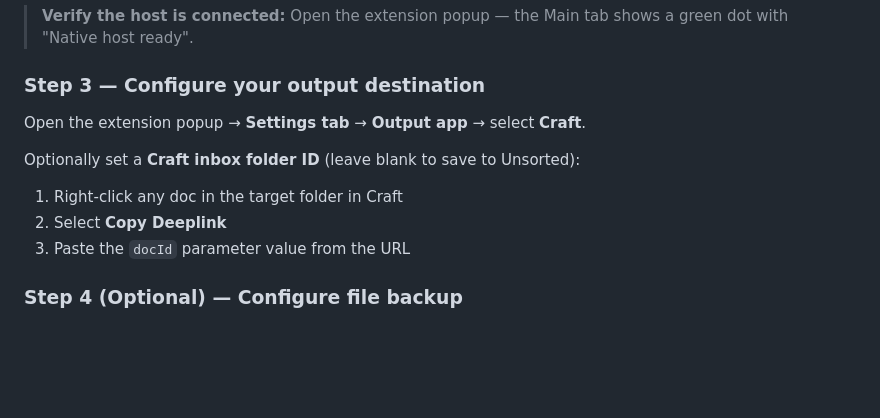
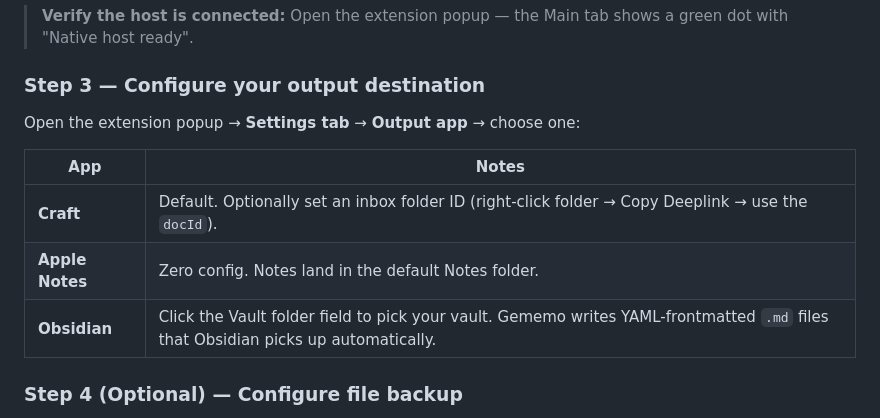
Before and after one commit to caasols/gememo, a Markdown page: README.md, the part around one of its changes. GitHub-like rendering; blank space fills up the shorter version.

```diff
--- a/README.md
+++ b/README.md
@@ -82,12 +84,13 @@ The script will ask for the extension ID from step 1, then write the Chrome nati
 
 ### Step 3 — Configure your output destination
 
-Open the extension popup → **Settings tab** → **Output app** → select **Craft**.
+Open the extension popup → **Settings tab** → **Output app** → choose one:
 
-Optionally set a **Craft inbox folder ID** (leave blank to save to Unsorted):
-1. Right-click any doc in the target folder in Craft
-2. Select **Copy Deeplink**
-3. Paste the `docId` parameter value from the URL
+| App | Notes |
+|---|---|
+| **Craft** | Default. Optionally set an inbox folder ID (right-click folder → Copy Deeplink → use the `docId`). |
+| **Apple Notes** | Zero config. Notes land in the default Notes folder. |
+| **Obsidian** | Click the Vault folder field to pick your vault. Gememo writes YAML-frontmatted `.md` files that Obsidian picks up automatically. |
 
 ### Step 4 (Optional) — Configure file backup
 
```
Also changed, not shown: other parts of README.md (+27 -20 lines).
